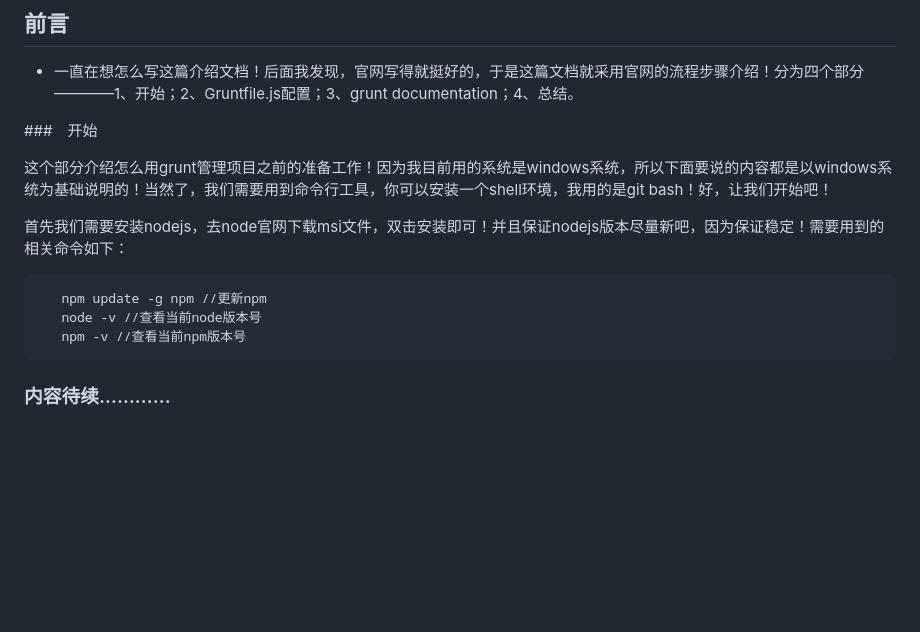
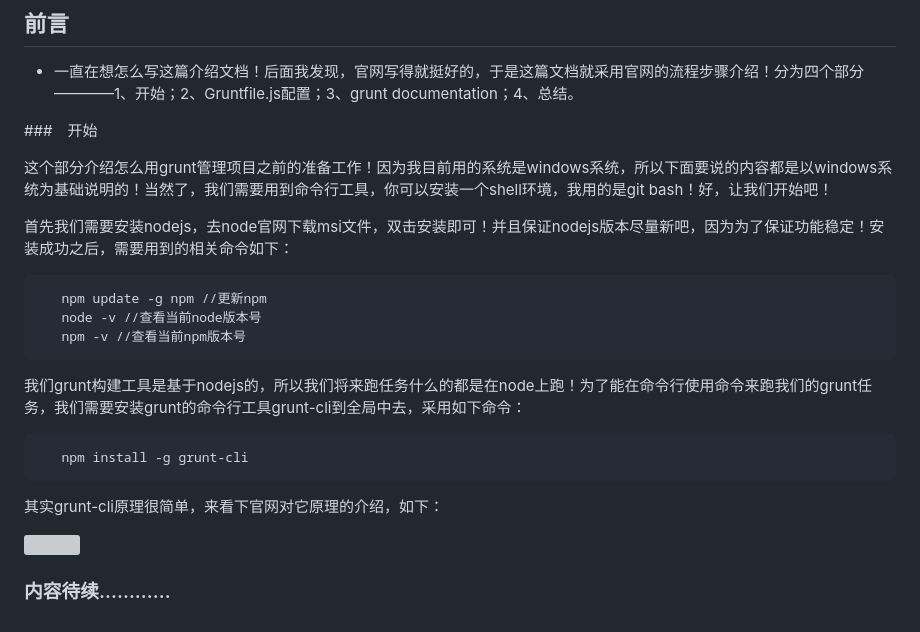
Before and after one commit to woai30231/frontend-build-tools-note, a Markdown page: grunt/readme.md, the part around the change. Rendered like a GitHub page; blank space fills up the shorter version; grey boxes are pictures that could not be loaded.

Commit message:
modified

````diff
--- a/grunt/readme.md
+++ b/grunt/readme.md
@@ -6,7 +6,7 @@
 
  这个部分介绍怎么用grunt管理项目之前的准备工作！因为我目前用的系统是windows系统，所以下面要说的内容都是以windows系统为基础说明的！当然了，我们需要用到命令行工具，你可以安装一个shell环境，我用的是git bash！好，让我们开始吧！
 
- 首先我们需要安装nodejs，去node官网下载msi文件，双击安装即可！并且保证nodejs版本尽量新吧，因为保证稳定！需要用到的相关命令如下：
+ 首先我们需要安装nodejs，去node官网下载msi文件，双击安装即可！并且保证nodejs版本尽量新吧，因为为了保证功能稳定！安装成功之后，需要用到的相关命令如下：
 
  ```bash
  	npm update -g npm //更新npm
@@ -14,6 +14,15 @@
  	npm -v //查看当前npm版本号
  ```
 
+ 我们grunt构建工具是基于nodejs的，所以我们将来跑任务什么的都是在node上跑！为了能在命令行使用命令来跑我们的grunt任务，我们需要安装grunt的命令行工具grunt-cli到全局中去，采用如下命令：
+
+ ```bash
+ 	npm install -g grunt-cli
+ ```
+
+ 其实grunt-cli原理很简单，来看下官网对它原理的介绍，如下：
+
+![]()
 
 
 ### 内容待续…………
````
Also changed, not shown: image/grunt_1.png (added).
